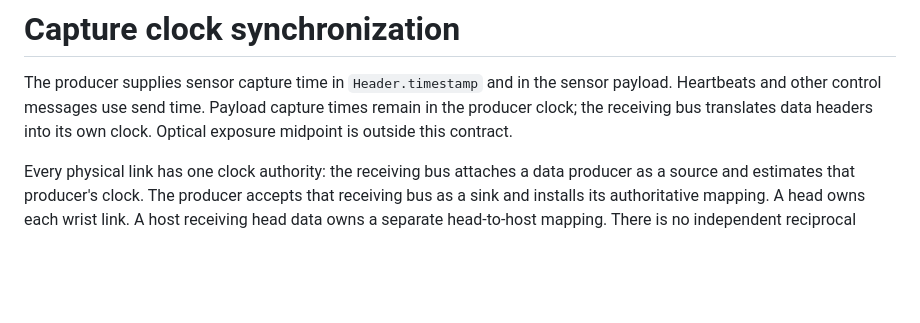
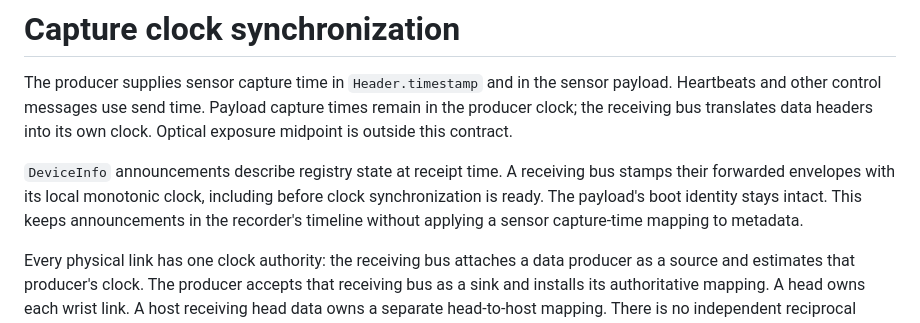
Before and after one commit to General-Intelligence-Labs/visio-schema, a Markdown page: docs/protocol/timesync.md, the part around the change. Rendered like a GitHub page; blank space fills up the shorter version.

Commit message:
Document receiver-clock device announcement timestamps
Clarify that forwarded DeviceInfo envelopes use the receiving bus clock while preserving boot identity in their payloads.

```diff
--- a/docs/protocol/timesync.md
+++ b/docs/protocol/timesync.md
@@ -4,6 +4,12 @@ The producer supplies sensor capture time in `Header.timestamp` and in the
 sensor payload. Heartbeats and other control messages use send time. Payload
 capture times remain in the producer clock; the receiving bus translates data
 headers into its own clock. Optical exposure midpoint is outside this contract.
+
+`DeviceInfo` announcements describe registry state at receipt time. A receiving
+bus stamps their forwarded envelopes with its local monotonic clock, including
+before clock synchronization is ready. The payload's boot identity stays intact.
+This keeps announcements in the recorder's timeline without applying a sensor
+capture-time mapping to metadata.
 
 Every physical link has one clock authority: the receiving bus attaches a data
 producer as a source and estimates that producer's clock. The producer accepts
```
